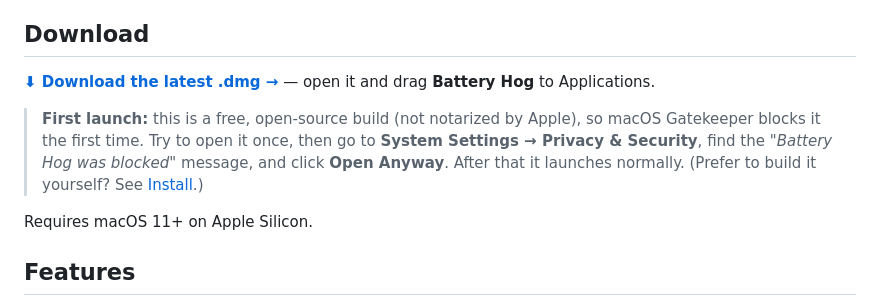
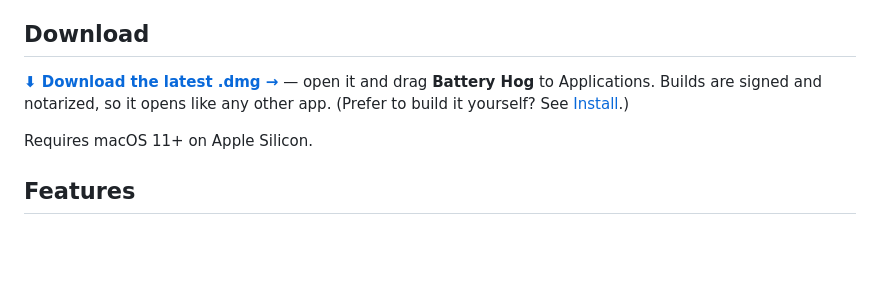
Before and after one commit to luke-fairbanks/BatteryHog, a Markdown page: README.md, the part around the change. Drawn GitHub-style; blank space fills up the shorter version.

Commit message:
Drop the Gatekeeper Open Anyway walkthrough — releases are notarized now
Co-Authored-By: Claude Fable 5 <noreply@anthropic.com>

```diff
--- a/README.md
+++ b/README.md
@@ -11,13 +11,7 @@ No Electron, no dependencies: a tiny Swift/WebKit shell around a Python standard
 
 ## Download
 
-**[⬇︎ Download the latest .dmg →](https://github.com/luke-fairbanks/BatteryHog/releases/latest)** — open it and drag **Battery Hog** to Applications.
-
-> **First launch:** this is a free, open-source build (not notarized by Apple), so macOS
-> Gatekeeper blocks it the first time. Try to open it once, then go to **System Settings →
-> Privacy & Security**, find the *"Battery Hog was blocked"* message, and click **Open
-> Anyway**. After that it launches normally. (Prefer to build it yourself? See
-> [Install](#install).)
+**[⬇︎ Download the latest .dmg →](https://github.com/luke-fairbanks/BatteryHog/releases/latest)** — open it and drag **Battery Hog** to Applications. Builds are signed and notarized, so it opens like any other app. (Prefer to build it yourself? See [Install](#install).)
 
 Requires macOS 11+ on Apple Silicon.
 
```
